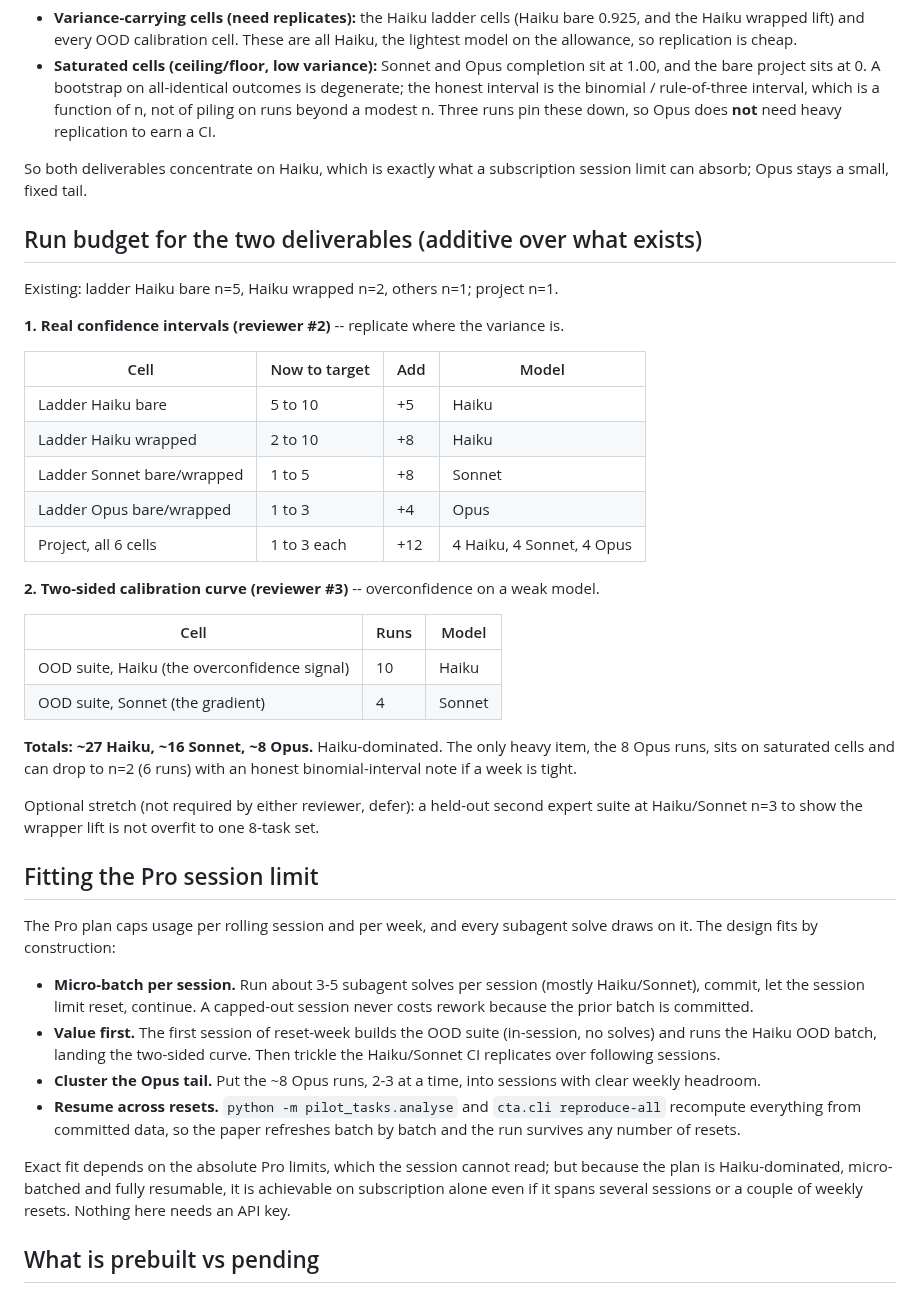
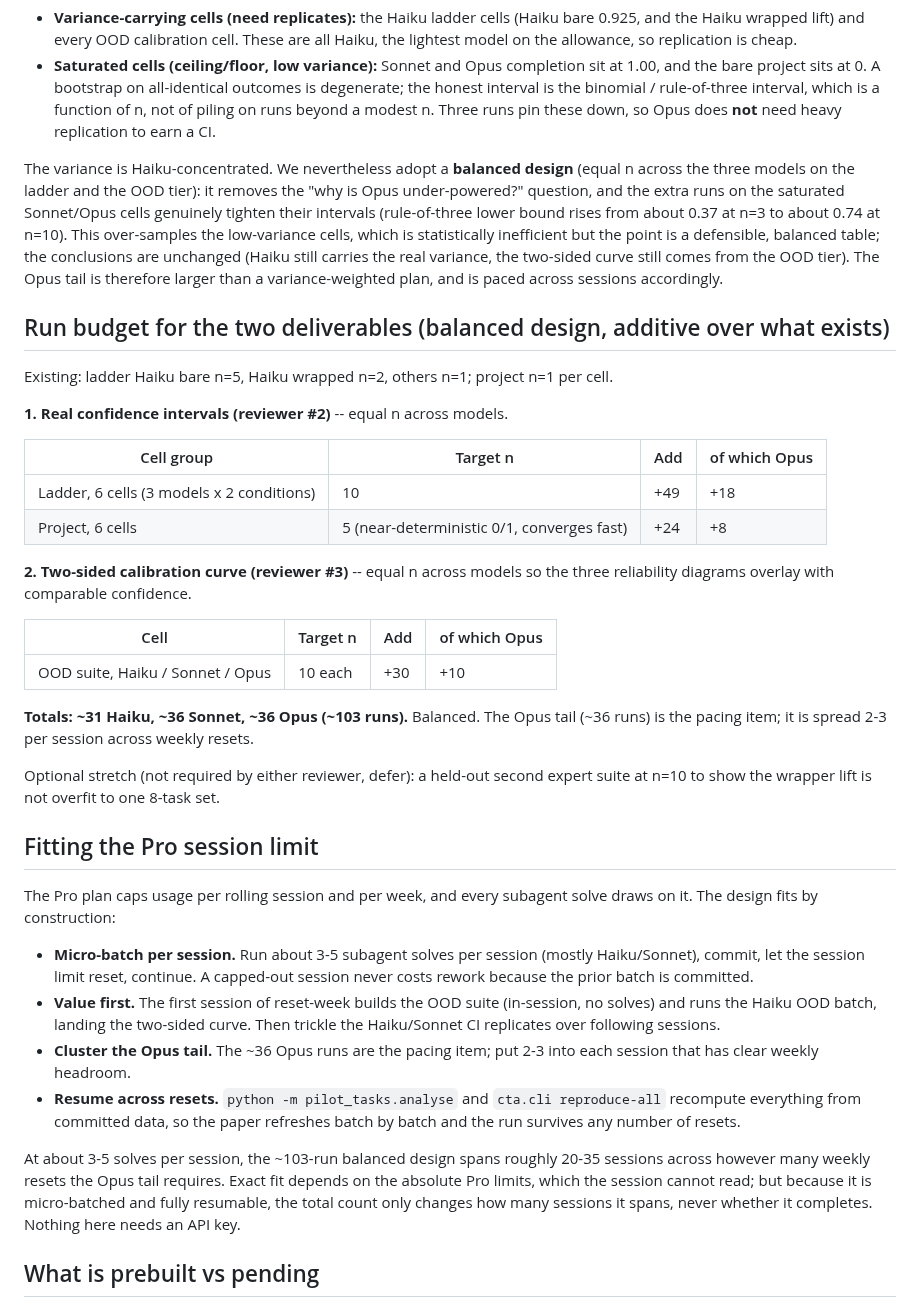
Before and after one commit to joperjoker/biomimetic-ai-orchestration, a Markdown page: docs/phase3_runbook.md, the part around the change. GitHub-like rendering.

Commit message:
Adopt balanced equal-n design for Phase 3 replication
Switch the run budget to a balanced design: equal n=10 across Haiku/Sonnet/Opus
on the ladder and the OOD calibration tier, project at n=5 (near-deterministic
0/1 outcomes converge fast). This removes the "why is Opus under-powered?"
question and tightens the saturated-cell intervals, at the cost of a larger Opus
tail (~36 runs) that is paced 2-3 per session across weekly resets. Totals ~31
Haiku, ~36 Sonnet, ~36 Opus (~103 runs, ~20-35 sessions). Conclusions unchanged;
the two-sided calibration curve still comes from the OOD tier and Haiku still
carries the real variance.

Co-Authored-By: Claude Opus 4.8 <noreply@anthropic.com>
Claude-Session: https://claude.ai/code/session_01KXkYMiAA9n7RE1xp4yvtir

```diff
--- a/docs/phase3_runbook.md
+++ b/docs/phase3_runbook.md
@@ -49,37 +49,40 @@ is variance. Map the variance before spending any usage:
   Three runs pin these down, so Opus does **not** need heavy replication to earn
   a CI.
 
-So both deliverables concentrate on Haiku, which is exactly what a subscription
-session limit can absorb; Opus stays a small, fixed tail.
+The variance is Haiku-concentrated. We nevertheless adopt a **balanced design**
+(equal n across the three models on the ladder and the OOD tier): it removes the
+"why is Opus under-powered?" question, and the extra runs on the saturated
+Sonnet/Opus cells genuinely tighten their intervals (rule-of-three lower bound
+rises from about 0.37 at n=3 to about 0.74 at n=10). This over-samples the
+low-variance cells, which is statistically inefficient but the point is a
+defensible, balanced table; the conclusions are unchanged (Haiku still carries
+the real variance, the two-sided curve still comes from the OOD tier). The Opus
+tail is therefore larger than a variance-weighted plan, and is paced across
+sessions accordingly.
 
-## Run budget for the two deliverables (additive over what exists)
+## Run budget for the two deliverables (balanced design, additive over what exists)
 
-Existing: ladder Haiku bare n=5, Haiku wrapped n=2, others n=1; project n=1.
+Existing: ladder Haiku bare n=5, Haiku wrapped n=2, others n=1; project n=1 per cell.
 
-**1. Real confidence intervals (reviewer #2)** -- replicate where the variance is.
+**1. Real confidence intervals (reviewer #2)** -- equal n across models.
 
-| Cell | Now to target | Add | Model |
-|------|---------------|-----|-------|
-| Ladder Haiku bare | 5 to 10 | +5 | Haiku |
-| Ladder Haiku wrapped | 2 to 10 | +8 | Haiku |
-| Ladder Sonnet bare/wrapped | 1 to 5 | +8 | Sonnet |
-| Ladder Opus bare/wrapped | 1 to 3 | +4 | Opus |
-| Project, all 6 cells | 1 to 3 each | +12 | 4 Haiku, 4 Sonnet, 4 Opus |
+| Cell group | Target n | Add | of which Opus |
+|------------|----------|-----|---------------|
+| Ladder, 6 cells (3 models x 2 conditions) | 10 | +49 | +18 |
+| Project, 6 cells | 5 (near-deterministic 0/1, converges fast) | +24 | +8 |
 
-**2. Two-sided calibration curve (reviewer #3)** -- overconfidence on a weak model.
+**2. Two-sided calibration curve (reviewer #3)** -- equal n across models so the
+three reliability diagrams overlay with comparable confidence.
 
-| Cell | Runs | Model |
-|------|------|-------|
-| OOD suite, Haiku (the overconfidence signal) | 10 | Haiku |
-| OOD suite, Sonnet (the gradient) | 4 | Sonnet |
+| Cell | Target n | Add | of which Opus |
+|------|----------|-----|---------------|
+| OOD suite, Haiku / Sonnet / Opus | 10 each | +30 | +10 |
 
-**Totals: ~27 Haiku, ~16 Sonnet, ~8 Opus.** Haiku-dominated. The only heavy
-item, the 8 Opus runs, sits on saturated cells and can drop to n=2 (6 runs) with
-an honest binomial-interval note if a week is tight.
+**Totals: ~31 Haiku, ~36 Sonnet, ~36 Opus (~103 runs).** Balanced. The Opus tail
+(~36 runs) is the pacing item; it is spread 2-3 per session across weekly resets.
 
 Optional stretch (not required by either reviewer, defer): a held-out second
-expert suite at Haiku/Sonnet n=3 to show the wrapper lift is not overfit to one
-8-task set.
+expert suite at n=10 to show the wrapper lift is not overfit to one 8-task set.
 
 ## Fitting the Pro session limit
 
@@ -92,16 +95,18 @@ solve draws on it. The design fits by construction:
 - **Value first.** The first session of reset-week builds the OOD suite
   (in-session, no solves) and runs the Haiku OOD batch, landing the two-sided
   curve. Then trickle the Haiku/Sonnet CI replicates over following sessions.
-- **Cluster the Opus tail.** Put the ~8 Opus runs, 2-3 at a time, into sessions
-  with clear weekly headroom.
+- **Cluster the Opus tail.** The ~36 Opus runs are the pacing item; put 2-3 into
+  each session that has clear weekly headroom.
 - **Resume across resets.** `python -m pilot_tasks.analyse` and
   `cta.cli reproduce-all` recompute everything from committed data, so the paper
   refreshes batch by batch and the run survives any number of resets.
 
-Exact fit depends on the absolute Pro limits, which the session cannot read; but
-because the plan is Haiku-dominated, micro-batched and fully resumable, it is
-achievable on subscription alone even if it spans several sessions or a couple of
-weekly resets. Nothing here needs an API key.
+At about 3-5 solves per session, the ~103-run balanced design spans roughly
+20-35 sessions across however many weekly resets the Opus tail requires. Exact
+fit depends on the absolute Pro limits, which the session cannot read; but
+because it is micro-batched and fully resumable, the total count only changes how
+many sessions it spans, never whether it completes. Nothing here needs an API
+key.
 
 ## What is prebuilt vs pending
 
```
